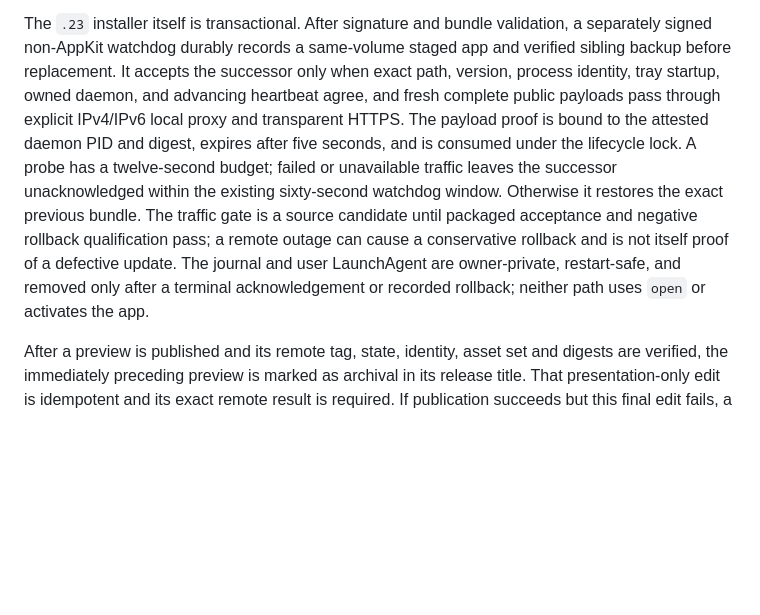
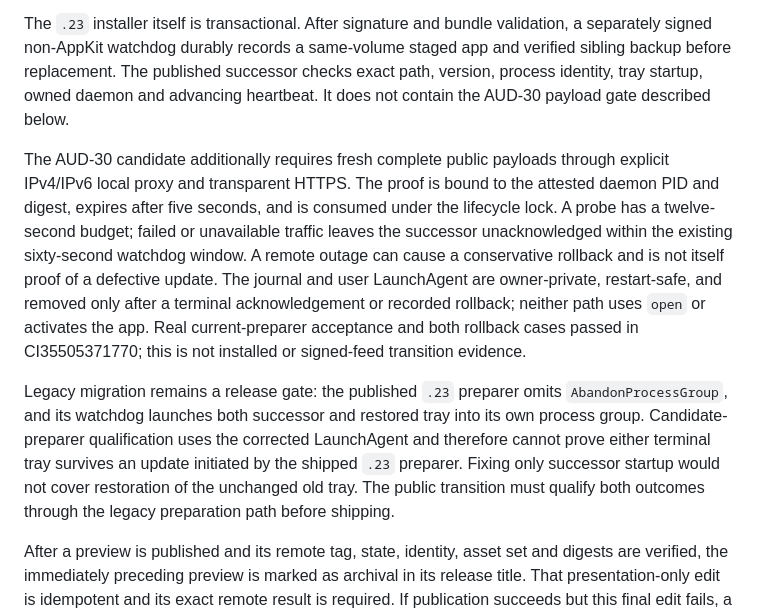
Before and after one commit to aiwaki/slipstream, a Markdown page: docs/RELEASES.md, the part around the change. GitHub-like rendering; blank space fills up the shorter version.

Commit message:
docs: distinguish published updater from candidate traffic guarantees

```diff
--- a/docs/RELEASES.md
+++ b/docs/RELEASES.md
@@ -30,19 +30,30 @@ they do not describe the currently downloadable `.22` as carrying `.23` code.
 
 The `.23` installer itself is transactional. After signature and bundle
 validation, a separately signed non-AppKit watchdog durably records a
-same-volume staged app and verified sibling backup before replacement. It
-accepts the successor only when exact path, version, process identity, tray
-startup, owned daemon, and advancing heartbeat agree, and fresh complete public
-payloads pass through explicit IPv4/IPv6 local proxy and transparent HTTPS. The
-payload proof is bound to the attested daemon PID and digest, expires after five
-seconds, and is consumed under the lifecycle lock. A probe has a twelve-second
-budget; failed or unavailable traffic leaves the successor unacknowledged within
-the existing sixty-second watchdog window. Otherwise it restores the exact
-previous bundle. The traffic gate is a source candidate until packaged acceptance
-and negative rollback qualification pass; a remote outage can cause a conservative
-rollback and is not itself proof of a defective update. The journal and user LaunchAgent are owner-private,
-restart-safe, and removed only after a terminal acknowledgement or recorded
-rollback; neither path uses `open` or activates the app.
+same-volume staged app and verified sibling backup before replacement. The
+published successor checks exact path, version, process identity, tray startup,
+owned daemon and advancing heartbeat. It does not contain the AUD-30 payload
+gate described below.
+
+The AUD-30 candidate additionally requires fresh complete public payloads
+through explicit IPv4/IPv6 local proxy and transparent HTTPS. The proof is bound
+to the attested daemon PID and digest, expires after five seconds, and is
+consumed under the lifecycle lock. A probe has a twelve-second budget; failed
+or unavailable traffic leaves the successor unacknowledged within the existing
+sixty-second watchdog window. A remote outage can cause a conservative rollback
+and is not itself proof of a defective update. The journal and user LaunchAgent
+are owner-private, restart-safe, and removed only after a terminal
+acknowledgement or recorded rollback; neither path uses `open` or activates the
+app. Real current-preparer acceptance and both rollback cases passed in
+CI35505371770; this is not installed or signed-feed transition evidence.
+
+Legacy migration remains a release gate: the published `.23` preparer omits
+`AbandonProcessGroup`, and its watchdog launches both successor and restored
+tray into its own process group. Candidate-preparer qualification uses the
+corrected LaunchAgent and therefore cannot prove either terminal tray survives
+an update initiated by the shipped `.23` preparer. Fixing only successor startup
+would not cover restoration of the unchanged old tray. The public transition
+must qualify both outcomes through the legacy preparation path before shipping.
 
 After a preview is published and its remote tag, state, identity, asset set and
 digests are verified, the immediately preceding preview is marked as archival
```
